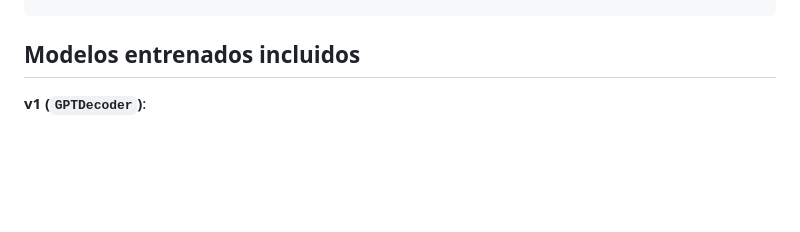
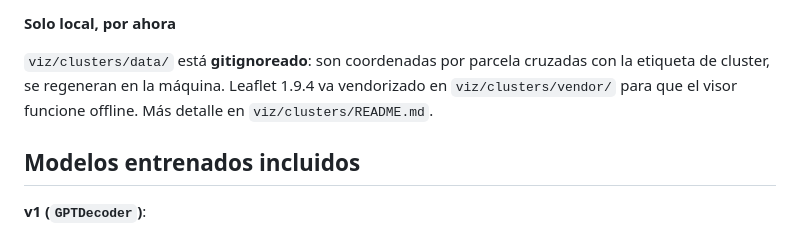
Before and after one commit to gefero/land2vec, a Markdown page: README.md, the part around one of its changes. GitHub-like rendering; blank space fills up the shorter version.

```diff
--- a/README.md
+++ b/README.md
@@ -440,3 +505,9 @@ python scripts/extract_embeddings.py --model models/autoencoder_v2 --zone ibera
+**Solo local, por ahora**
+
+`viz/clusters/data/` está **gitignoreado**: son coordenadas por parcela cruzadas
+con la etiqueta de cluster, se regeneran en la máquina. Leaflet 1.9.4 va
+vendorizado en `viz/clusters/vendor/` para que el visor funcione offline. Más
+detalle en `viz/clusters/README.md`.
 
 ## Modelos entrenados incluidos
 
```
Also changed, not shown: other parts of README.md (+75 -10 lines).
